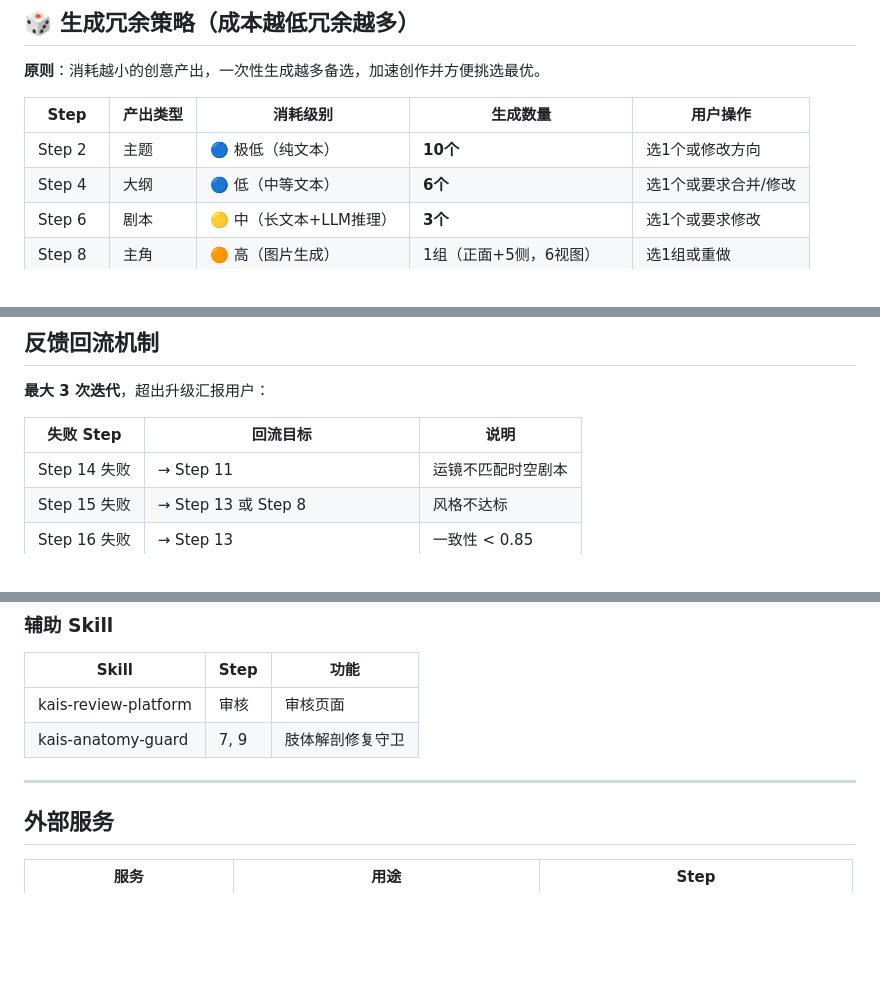
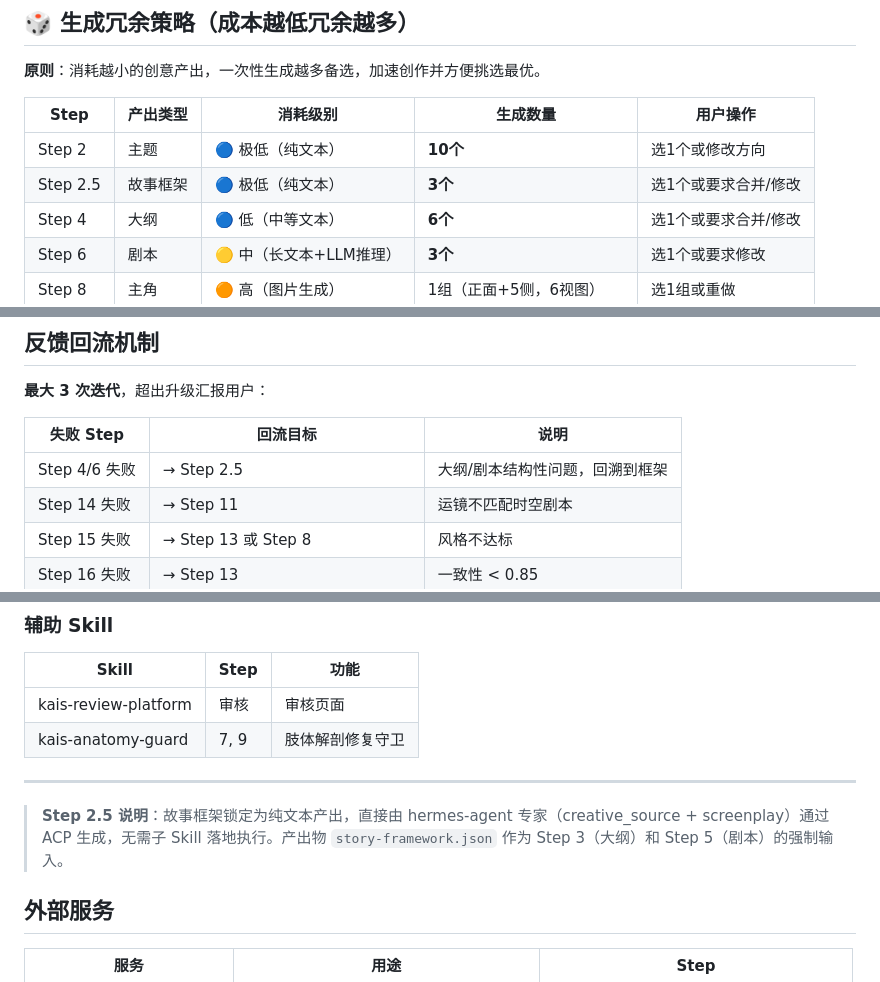
Before and after one commit to kaiger666888/kais-movie-agent, a Markdown page: SKILL.md, 3 parts joined by grey strips. Rendered like a GitHub page; blank space fills up the shorter version.

```diff
--- a/SKILL.md
+++ b/SKILL.md
@@ -115,6 +117,7 @@ TTS     → exec curl → gold-team :8002/api/v1/tasks (type: tts)
 | Step | 产出类型 | 消耗级别 | 生成数量 | 用户操作 |
 |------|---------|---------|---------|---------|
 | Step 2 | 主题 | 🔵 极低（纯文本） | **10个** | 选1个或修改方向
+| Step 2.5 | 故事框架 | 🔵 极低（纯文本） | **3个** | 选1个或要求合并/修改 |
 | Step 4 | 大纲 | 🔵 低（中等文本） | **6个** | 选1个或要求合并/修改 |
 | Step 6 | 剧本 | 🟡 中（长文本+LLM推理） | **3个** | 选1个或要求修改 |
 | Step 8 | 主角 | 🟠 高（图片生成） | 1组（正面+5侧，6视图） | 选1组或重做 |
@@ -582,6 +613,7 @@ curl -X POST http://localhost:8002/api/v1/tasks \
 
 | 失败 Step | 回流目标 | 说明 |
 |-----------|---------|------|
+| Step 4/6 失败 | → Step 2.5 | 大纲/剧本结构性问题，回溯到框架 |
 | Step 14 失败 | → Step 11 | 运镜不匹配时空剧本 |
 | Step 15 失败 | → Step 13 或 Step 8 | 风格不达标 |
 | Step 16 失败 | → Step 13 | 一致性 < 0.85 |
@@ -661,6 +693,8 @@ node lib/git-stage-manager.js rollback <workdir> <step>
 
 ---
 
+> **Step 2.5 说明**：故事框架锁定为纯文本产出，直接由 hermes-agent 专家（creative_source + screenplay）通过 ACP 生成，无需子 Skill 落地执行。产出物 `story-framework.json` 作为 Step 3（大纲）和 Step 5（剧本）的强制输入。
+
 ## 外部服务
 
 | 服务 | 用途 | Step |
```
Also changed, not shown: other parts of SKILL.md (+34 -4 lines).
